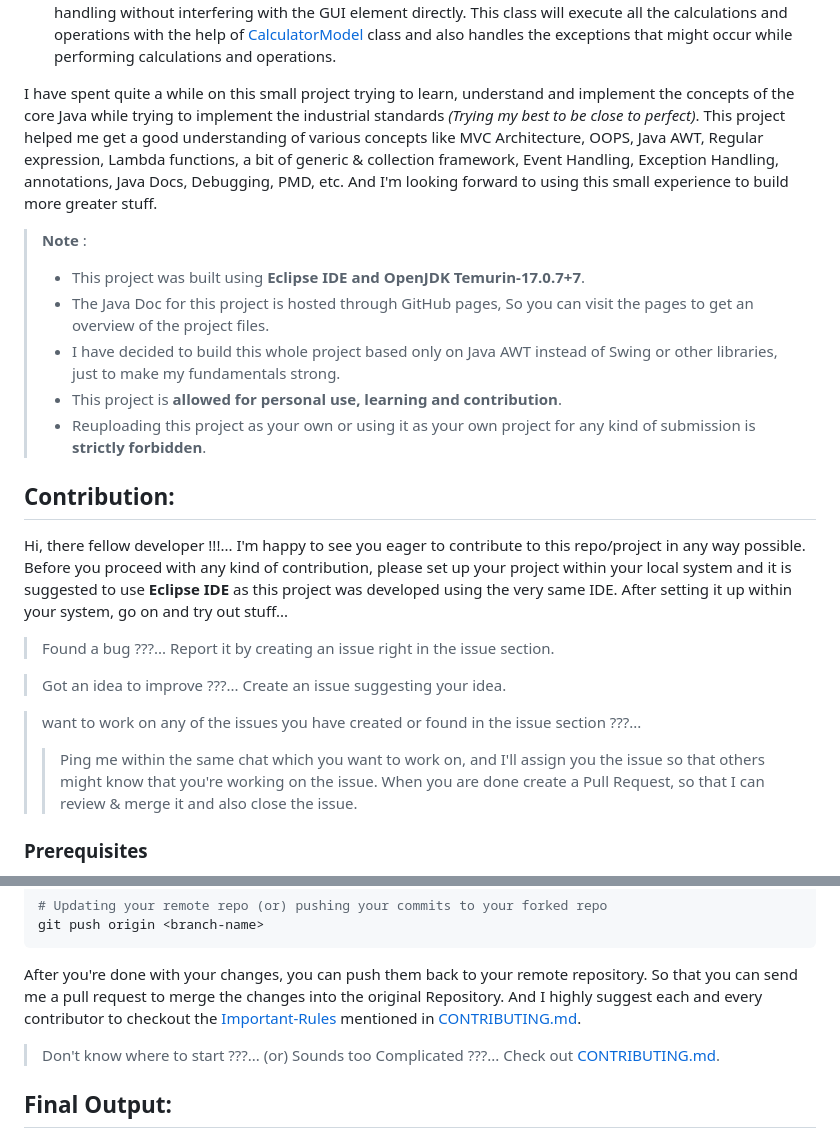
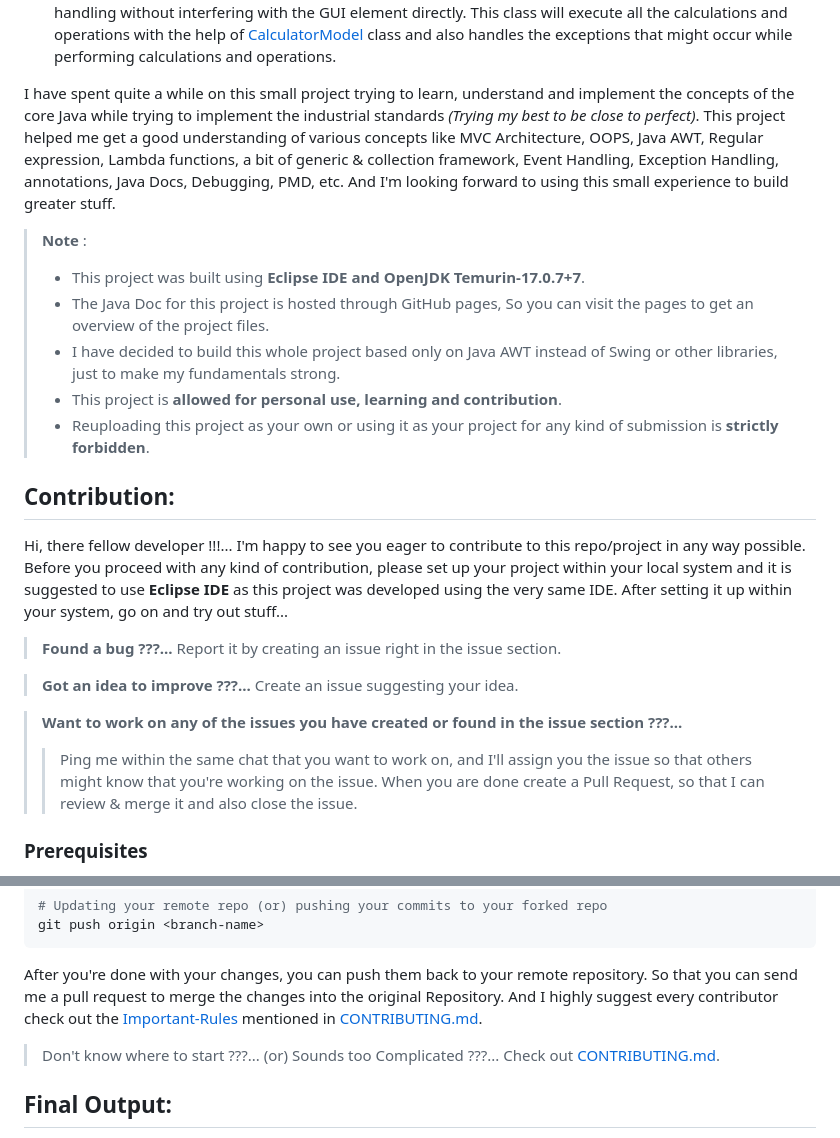
Before and after one commit to iamwatchdogs/Calculator_GUI, a Markdown page: README.md, 2 parts joined by grey strips. Drawn GitHub-style.

````diff
--- a/README.md
+++ b/README.md
@@ -24,7 +24,7 @@ This a dark-mode GUI-based simple calculator that does all basic arithmetic oper
 - [**CalculatorView**](./src/calculator/CalculatorView.java "Goto CalculatorView.java"): This class acts as the **View** in MVC Architecture, which means that this class is responsible for handling all the GUI-related for this application.
 - [**CalculatorController**](./src/calculator/CalculatorController.java "Goto CalculatorController.java"): This class is the controller, according to MVC Architecture, takes care of all the event handling without interfering with the GUI element directly. This class will execute all the calculations and operations with the help of [CalculatorModel](./src/calculator/CalculatorModel.java "Goto CalculatorModel.java") class and also handles the exceptions that might occur while performing calculations and operations.
 
-I have spent quite a while on this small project trying to learn, understand and implement the concepts of the core Java while trying to implement the industrial standards _(Trying my best to be close to perfect)_. This project helped me get a good understanding of various concepts like MVC Architecture, OOPS, Java AWT, Regular expression, Lambda functions, a bit of generic & collection framework, Event Handling, Exception Handling, annotations, Java Docs, Debugging, PMD, etc. And I'm looking forward to using this small experience to build more greater stuff.
+I have spent quite a while on this small project trying to learn, understand and implement the concepts of the core Java while trying to implement the industrial standards _(Trying my best to be close to perfect)_. This project helped me get a good understanding of various concepts like MVC Architecture, OOPS, Java AWT, Regular expression, Lambda functions, a bit of generic & collection framework, Event Handling, Exception Handling, annotations, Java Docs, Debugging, PMD, etc. And I'm looking forward to using this small experience to build greater stuff.
 
 > **Note** :
 >
@@ -32,19 +32,19 @@ I have spent quite a while on this small project trying to learn, understand and
 > - The Java Doc for this project is hosted through GitHub pages, So you can visit the pages to get an overview of the project files.
 > - I have decided to build this whole project based only on Java AWT instead of Swing or other libraries, just to make my fundamentals strong.
 > - This project is **allowed for personal use, learning and contribution**.
-> - Reuploading this project as your own or using it as your own project for any kind of submission is **strictly forbidden**.
+> - Reuploading this project as your own or using it as your project for any kind of submission is **strictly forbidden**.
 
 ## Contribution:
 
 Hi, there fellow developer !!!... I'm happy to see you eager to contribute to this repo/project in any way possible. Before you proceed with any kind of contribution, please set up your project within your local system and it is suggested to use **Eclipse IDE** as this project was developed using the very same IDE. After setting it up within your system, go on and try out stuff...
 
-> Found a bug ???... Report it by creating an issue right in the issue section.
+> **Found a bug ???...** Report it by creating an issue right in the issue section.
 
-> Got an idea to improve ???... Create an issue suggesting your idea.
+> **Got an idea to improve ???...** Create an issue suggesting your idea.
 
-> want to work on any of the issues you have created or found in the issue section ???...
+> **Want to work on any of the issues you have created or found in the issue section ???...**
 >
-> > Ping me within the same chat which you want to work on, and I'll assign you the issue so that others might know that you're working on the issue.
+> > Ping me within the same chat that you want to work on, and I'll assign you the issue so that others might know that you're working on the issue.
 > > When you are done create a Pull Request, so that I can review & merge it and also close the issue.
 
 ### Prerequisites
@@ -87,7 +87,7 @@ git push origin <branch-name>
 ```
 
 After you're done with your changes, you can push them back to your remote repository. So that you can send me a pull request to merge the changes into the original Repository.
-And I highly suggest each and every contributor to checkout the [Important-Rules](CONTRIBUTING.md#important-rules "Goto Important Rules in CONTRIBUTING.md") mentioned in [CONTRIBUTING.md](CONTRIBUTING.md "Goto CONTRIBUTING.md").
+And I highly suggest every contributor check out the [Important-Rules](CONTRIBUTING.md#important-rules "Goto Important Rules in CONTRIBUTING.md") mentioned in [CONTRIBUTING.md](CONTRIBUTING.md "Goto CONTRIBUTING.md").
 
 > Don't know where to start ???... (or) Sounds too Complicated ???... Check out [CONTRIBUTING.md](CONTRIBUTING.md "Let's go to CONTRIBUTING.md").
 
````
